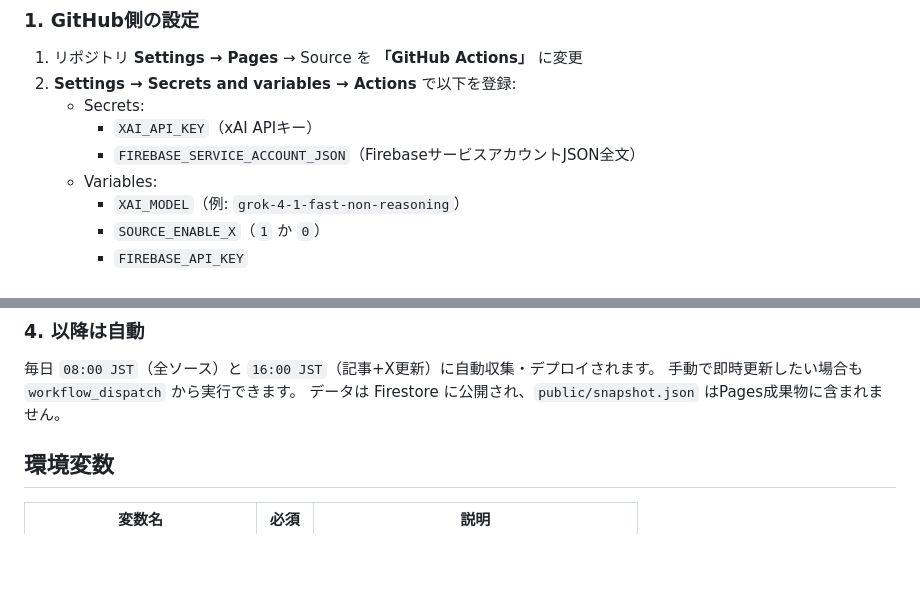
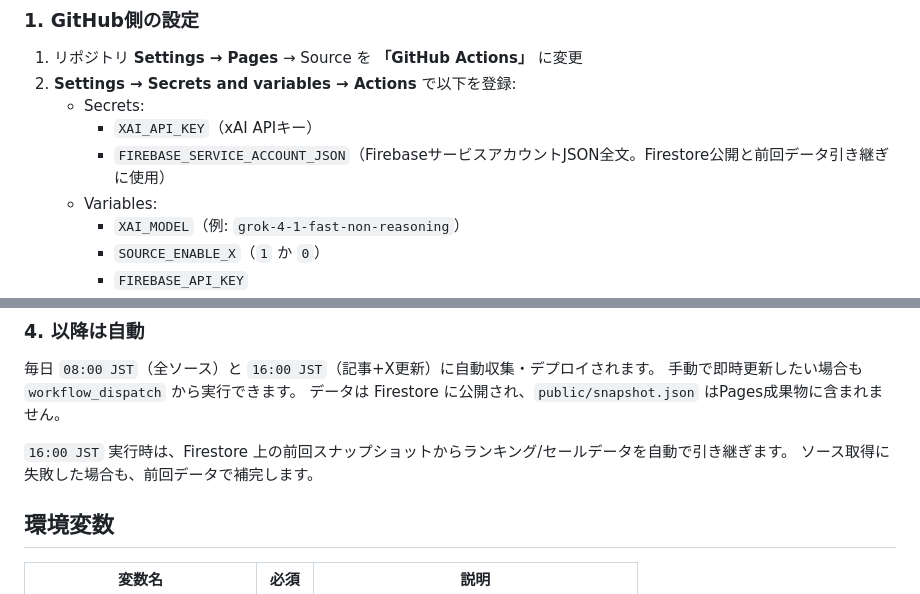
Before and after one commit to k-saito-stack/trend-search, a Markdown page: README.md, 2 parts joined by grey strips. Drawn GitHub-style; blank space fills up the shorter version.

Commit message:
ドキュメントに16時データ引き継ぎの仕組みを追記
- 16:00実行時のFirestoreからのランキング/セール引き継ぎについて説明追加
- FIREBASE_SERVICE_ACCOUNT_JSONの用途説明を補足（公開+引き継ぎ）

Co-Authored-By: Claude Opus 4.6 <noreply@anthropic.com>

```diff
--- a/README.md
+++ b/README.md
@@ -16,7 +16,7 @@
 2. **Settings → Secrets and variables → Actions** で以下を登録:
    - Secrets:
      - `XAI_API_KEY`（xAI APIキー）
-     - `FIREBASE_SERVICE_ACCOUNT_JSON`（FirebaseサービスアカウントJSON全文）
+     - `FIREBASE_SERVICE_ACCOUNT_JSON`（FirebaseサービスアカウントJSON全文。Firestore公開と前回データ引き継ぎに使用）
    - Variables:
      - `XAI_MODEL`（例: `grok-4-1-fast-non-reasoning`）
      - `SOURCE_ENABLE_X`（`1` か `0`）
@@ -53,6 +53,9 @@ GitHub の **Actions タブ → Deploy to GitHub Pages → Run workflow** で手
 手動で即時更新したい場合も `workflow_dispatch` から実行できます。
 データは Firestore に公開され、`public/snapshot.json` はPages成果物に含まれません。
 
+`16:00 JST` 実行時は、Firestore 上の前回スナップショットからランキング/セールデータを自動で引き継ぎます。
+ソース取得に失敗した場合も、前回データで補完します。
+
 ## 環境変数
 
 | 変数名 | 必須 | 説明 |
```
Also changed, not shown: MANUAL.md (+4 -1 lines).
